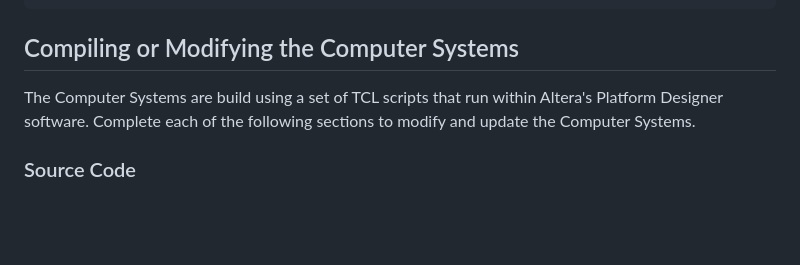
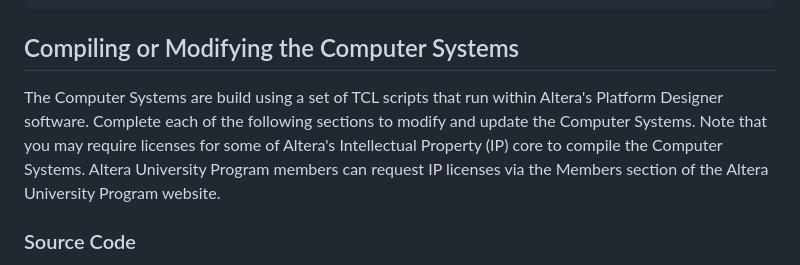
Before and after one commit to fpgacademy/Design_Examples, a Markdown page: Computer_Systems/README.md, the part around the change. Rendered like a GitHub page; blank space fills up the shorter version.

Commit message:
Update README.md
Adding mention of required IP licenses.

```diff
--- a/Computer_Systems/README.md
+++ b/Computer_Systems/README.md
@@ -30,7 +30,7 @@ This repository contains the source code for the Computer Systems, the associate
 
 ## Compiling or Modifying the Computer Systems
 
-The Computer Systems are build using a set of TCL scripts that run within Altera's Platform Designer software. Complete each of the following sections to modify and update the Computer Systems.
+The Computer Systems are build using a set of TCL scripts that run within Altera's Platform Designer software. Complete each of the following sections to modify and update the Computer Systems. Note that you may require licenses for some of Altera's Intellectual Property (IP) core to compile the Computer Systems. Altera University Program members can request IP licenses via the Members section of the Altera University Program website.
 
 ### Source Code
 
```
